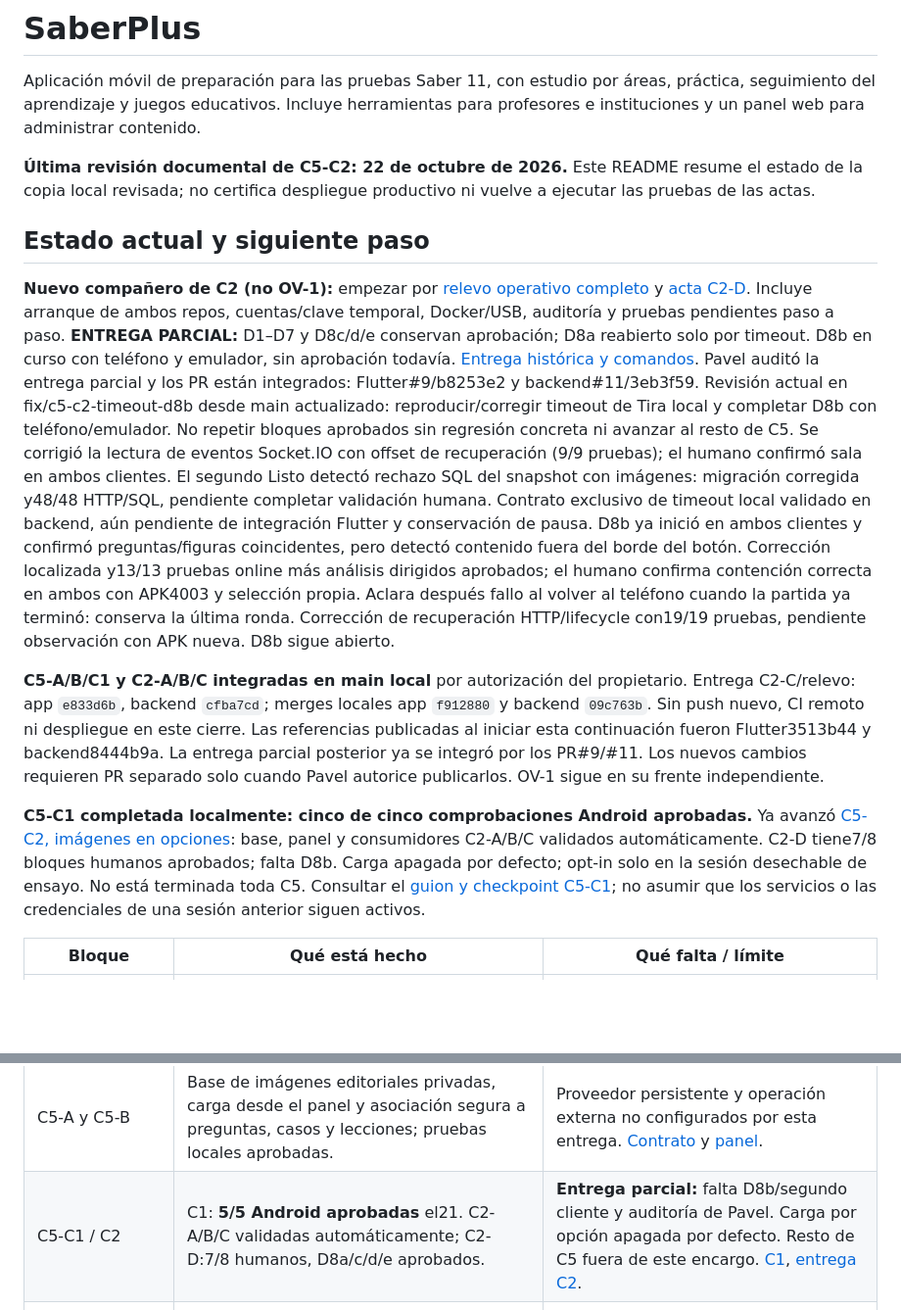
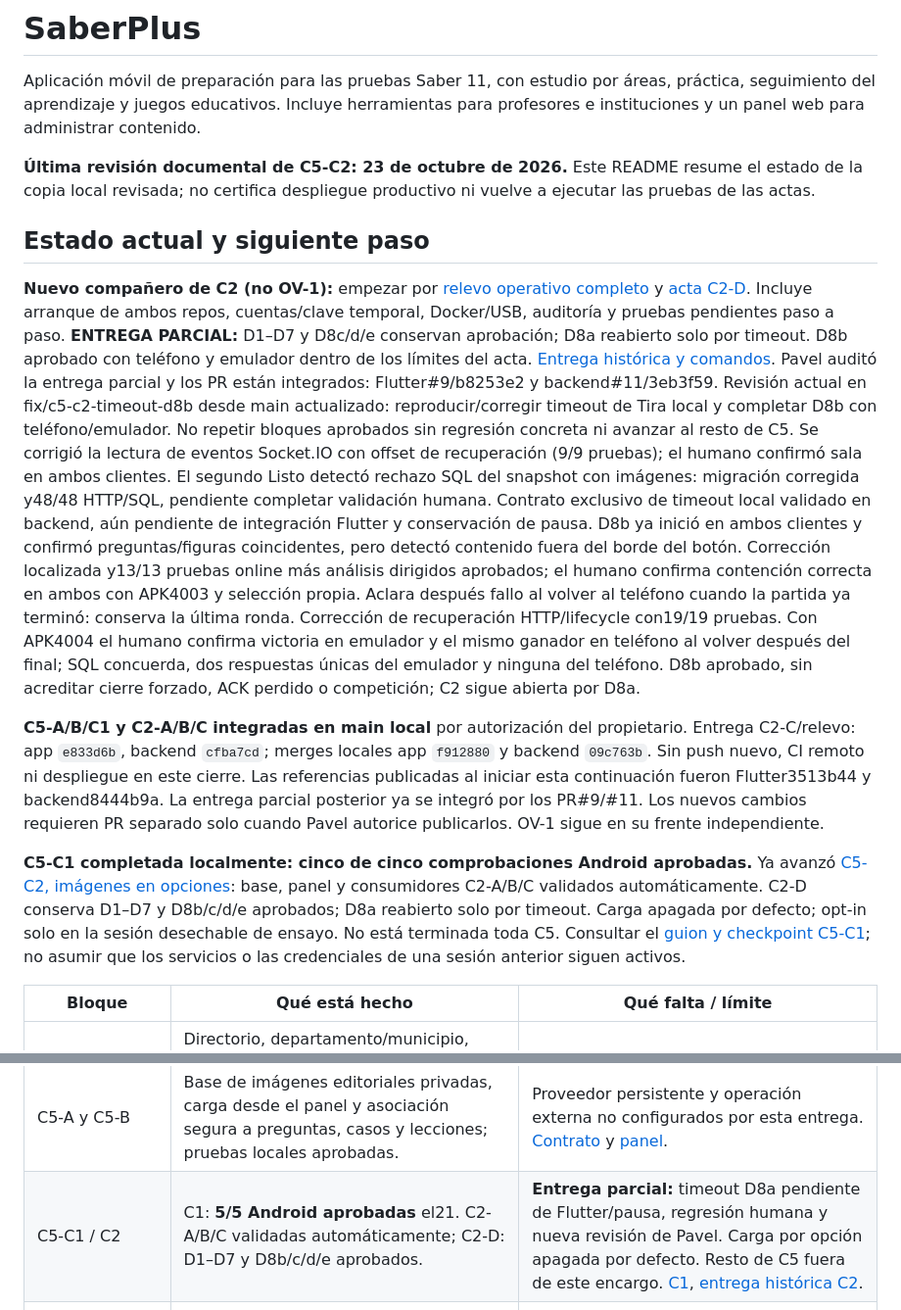
Before and after one commit to Pavel2020123/saber_plus, a Markdown page: README.md, 2 parts joined by grey strips. Shown at 98% size. Rendered like a GitHub page; blank space fills up the shorter version.

Commit message:
docs: registrar D8b aprobado y límites del retorno tras final

```diff
--- a/README.md
+++ b/README.md
@@ -4,7 +4,7 @@ Aplicación móvil de preparación para las pruebas Saber 11, con estudio por á
 práctica, seguimiento del aprendizaje y juegos educativos. Incluye herramientas
 para profesores e instituciones y un panel web para administrar contenido.
 
-**Última revisión documental de C5-C2: 22 de octubre de 2026.**
+**Última revisión documental de C5-C2: 23 de octubre de 2026.**
 Este README resume el estado de la copia local revisada; no certifica despliegue
 productivo ni vuelve a ejecutar las pruebas de las actas.
 
@@ -15,7 +15,7 @@ productivo ni vuelve a ejecutar las pruebas de las actas.
 [acta C2-D](docs/C5C2D_VALIDACION_LOCAL.md). Incluye arranque de ambos repos,
 cuentas/clave temporal, Docker/USB, auditoría y pruebas pendientes paso a paso.
 **ENTREGA PARCIAL:** D1–D7 y D8c/d/e conservan aprobación; D8a reabierto
-solo por timeout. D8b en curso con teléfono y emulador, sin aprobación todavía.
+solo por timeout. D8b aprobado con teléfono y emulador dentro de los límites del acta.
 [Entrega histórica y comandos](docs/C5C2_ENTREGA_PARCIAL.md).
 Pavel auditó la entrega parcial y los PR están integrados: Flutter#9/b8253e2 y
 backend#11/3eb3f59. Revisión actual en fix/c5-c2-timeout-d8b desde main actualizado:
@@ -31,7 +31,10 @@ detectó contenido fuera del borde del botón. Corrección localizada y13/13 pru
 online más análisis dirigidos aprobados; el humano confirma contención correcta
 en ambos con APK4003 y selección propia. Aclara después fallo al volver al teléfono
 cuando la partida ya terminó: conserva la última ronda. Corrección de recuperación
-HTTP/lifecycle con19/19 pruebas, pendiente observación con APK nueva. D8b sigue abierto.
+HTTP/lifecycle con19/19 pruebas. Con APK4004 el humano confirma victoria en
+emulador y el mismo ganador en teléfono al volver después del final; SQL concuerda,
+dos respuestas únicas del emulador y ninguna del teléfono. D8b aprobado, sin
+acreditar cierre forzado, ACK perdido o competición; C2 sigue abierta por D8a.
 
 **C5-A/B/C1 y C2-A/B/C integradas en main local** por autorización del propietario.
 Entrega C2-C/relevo: app `e833d6b`, backend `cfba7cd`; merges locales app `f912880`
@@ -43,8 +46,8 @@ OV-1 sigue en su frente independiente.
 
 **C5-C1 completada localmente: cinco de cinco comprobaciones Android aprobadas.**
 Ya avanzó [C5-C2, imágenes en opciones](docs/C5C2_OPCIONES.md): base, panel y
-consumidores C2-A/B/C validados automáticamente. C2-D tiene7/8 bloques humanos
-aprobados; falta D8b. Carga apagada por defecto; opt-in solo en la
+consumidores C2-A/B/C validados automáticamente. C2-D conserva D1–D7 y
+D8b/c/d/e aprobados; D8a reabierto solo por timeout. Carga apagada por defecto; opt-in solo en la
 sesión desechable de ensayo. No está terminada toda C5.
 Consultar el [guion y checkpoint C5-C1](docs/C5C_FLUTTER.md); no asumir que los
 servicios o las credenciales de una sesión anterior siguen activos.
@@ -54,7 +57,7 @@ servicios o las credenciales de una sesión anterior siguen activos.
 | Instituciones PR-I5 | Directorio, departamento/municipio, aprobación, presentación, logo, solicitudes de estudiantes y código privado; cierre técnico local e integración en `main`. | Despliegue y validación productiva, observaciones del acta y ranking institucional separado. [Cierre](docs/CIERRE_INSTITUCIONES_LOCAL.md). |
 | Cobertura y reportes MA-1/MA-1R | Cobertura del banco, formulario, Mis reportes y gestión ADMIN; R1–R4 validadas localmente e integradas en `main`. | Operación real y ensayo autorizado de staging. Ocultar/Deshacer es una propuesta separada, no está implementada por cerrar R4. [Acta](docs/MA1R_R4_VALIDACION_LOCAL.md). |
 | C5-A y C5-B | Base de imágenes editoriales privadas, carga desde el panel y asociación segura a preguntas, casos y lecciones; pruebas locales aprobadas. | Proveedor persistente y operación externa no configurados por esta entrega. [Contrato](docs/C5_ARCHIVOS.md) y [panel](docs/C5B_PANEL.md). |
-| C5-C1 / C2 | C1: **5/5 Android aprobadas** el21. C2-A/B/C validadas automáticamente; C2-D:7/8 humanos, D8a/c/d/e aprobados. | **Entrega parcial:** falta D8b/segundo cliente y auditoría de Pavel. Carga por opción apagada por defecto. Resto de C5 fuera de este encargo. [C1](docs/C5C_FLUTTER.md), [entrega C2](docs/C5C2_ENTREGA_PARCIAL.md). |
+| C5-C1 / C2 | C1: **5/5 Android aprobadas** el21. C2-A/B/C validadas automáticamente; C2-D: D1–D7 y D8b/c/d/e aprobados. | **Entrega parcial:** timeout D8a pendiente de Flutter/pausa, regresión humana y nueva revisión de Pavel. Carga por opción apagada por defecto. Resto de C5 fuera de este encargo. [C1](docs/C5C_FLUTTER.md), [entrega histórica C2](docs/C5C2_ENTREGA_PARCIAL.md). |
 | Cima, Guardián y Rescate | Bloque competitivo inicial validado localmente en Android/API/SQL según sus actas. | Activación productiva y cierres operativos separados; no repetir su implementación. [Cima](docs/IC1_CIMA.md), [Guardián](docs/IC1_GUARDIAN.md), [Rescate](docs/IC1_RESCATE.md). |
 | Mapa y repaso diferido MA-2/MA-3 | API, persistencia, panel/agenda y consumidores Flutter implementados localmente. | Ensayos integrados y físicos pendientes según cada contrato. [Mapa](docs/MAPA_APRENDIZAJE.md), [repaso](docs/REPASO_DIFERIDO.md). |
 | Certificados | Seis tipos con implementación local HTML/PDF: cinco áreas y curso completo. | Prueba real, nombres largos y áreas incompletas/vacías. No hay certificados por juego o logro. [Guía](docs/GUIA_TRABAJO_COMPANEROS.md). |
```
Also changed, not shown: docs/C5C2D_VALIDACION_LOCAL.md (+62 -0 lines), docs/RELEVO_C5_C2.md (+12 -2 lines).
